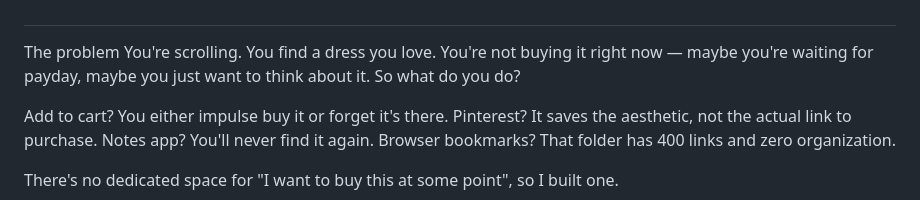
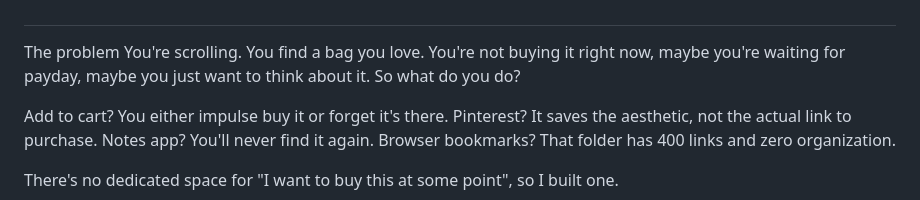
Before and after one commit to Tanvi1505/girl-vault, a Markdown page: README.md, the part around one of its changes. Drawn GitHub-style.

```diff
--- a/README.md
+++ b/README.md
@@ -7,7 +7,7 @@ Live → tanvi1505.github.io/girl-vault
 ##
 
 The problem
-You're scrolling. You find a dress you love. You're not buying it right now — maybe you're waiting for payday, maybe you just want to think about it. So what do you do?
+You're scrolling. You find a bag you love. You're not buying it right now, maybe you're waiting for payday, maybe you just want to think about it. So what do you do?
 
 Add to cart? You either impulse buy it or forget it's there.
 Pinterest? It saves the aesthetic, not the actual link to purchase.
```
Also changed, not shown: other parts of README.md (+1 -1 lines).
